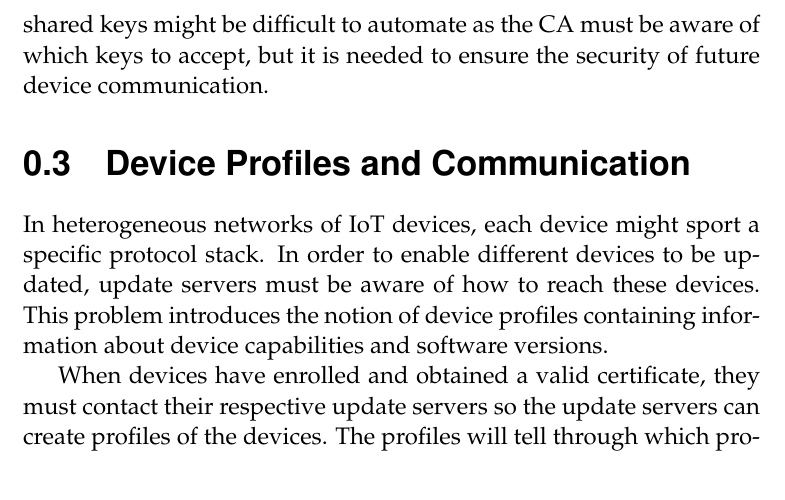
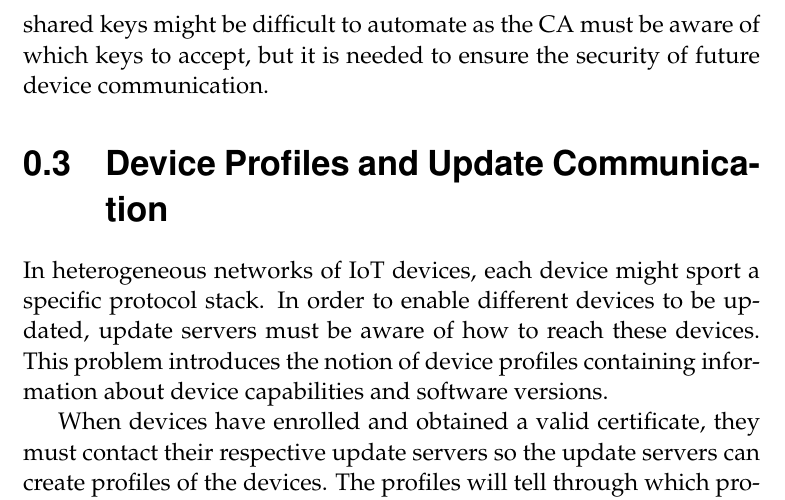
Before and after one commit to SimonCarlson/thesis, a LaTeX document (transcript/3-architecture.tex): part of page 9 of 19, cut so that both start at the same text. Compiled offline with pdfLaTeX.

Commit message:
More descriptive section name for communication

```diff
--- a/transcript/3-architecture.tex
+++ b/transcript/3-architecture.tex
@@ -281,7 +281,7 @@ if it was factory new. The process of issuing pre-shared keys might be difficult
 automate as the CA must be aware of which keys to accept, but it is needed to ensure the
 security of future device communication.
 
-\section{Device Profiles and Communication}
+\section{Device Profiles and Update Communication}
 \label{sec:communication}
 In heterogeneous networks of IoT devices, each device might sport a specific protocol
 stack. In order to enable different devices to be updated, update servers must be aware of
```
Also changed, not shown: transcript/0-thesis.pdf.
